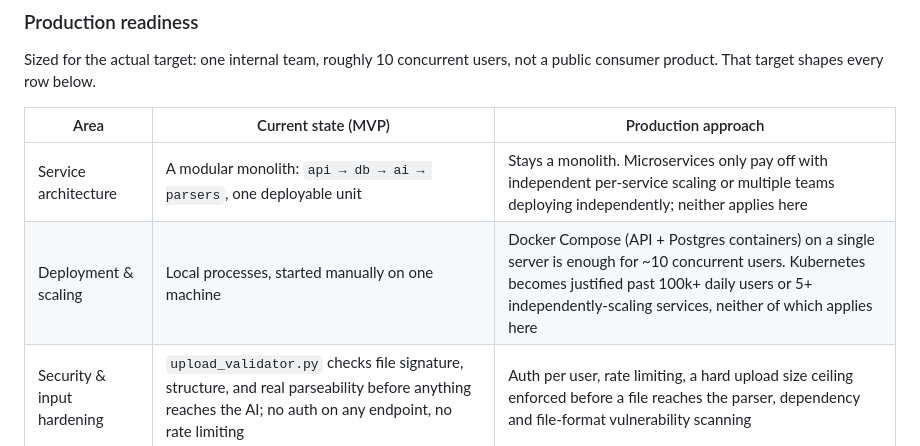
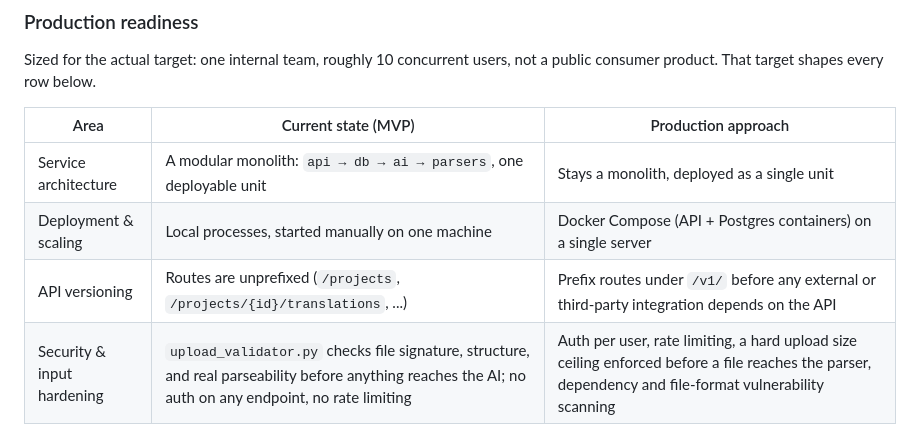
Before and after one commit to Balakrishnan007/Translator_Tool, a Markdown page: README.md, the part around the change. GitHub-like rendering.

```diff
--- a/README.md
+++ b/README.md
@@ -239,8 +239,9 @@ consumer product. That target shapes every row below.
 
 | Area | Current state (MVP) | Production approach |
 |---|---|---|
-| Service architecture | A modular monolith: `api → db → ai → parsers`, one deployable unit | Stays a monolith. Microservices only pay off with independent per-service scaling or multiple teams deploying independently; neither applies here |
-| Deployment & scaling | Local processes, started manually on one machine | Docker Compose (API + Postgres containers) on a single server is enough for ~10 concurrent users. Kubernetes becomes justified past 100k+ daily users or 5+ independently-scaling services, neither of which applies here |
+| Service architecture | A modular monolith: `api → db → ai → parsers`, one deployable unit | Stays a monolith, deployed as a single unit |
+| Deployment & scaling | Local processes, started manually on one machine | Docker Compose (API + Postgres containers) on a single server |
+| API versioning | Routes are unprefixed (`/projects`, `/projects/{id}/translations`, ...) | Prefix routes under `/v1/` before any external or third-party integration depends on the API |
 | Security & input hardening | `upload_validator.py` checks file signature, structure, and real parseability before anything reaches the AI; no auth on any endpoint, no rate limiting | Auth per user, rate limiting, a hard upload size ceiling enforced before a file reaches the parser, dependency and file-format vulnerability scanning |
 | Cost control | Prompt caching already cuts repeated system-prompt cost, but nothing stops one user from re-translating the same document 20 times in a row | Per-user/per-project quotas, plus cost dashboards built on the same Langfuse data already captured. Translation memory (see Feature scope above) would help here too, as a side effect |
 | Monitoring & alerting | Langfuse shows what happened on any single call, after the fact, only if someone opens the dashboard | Alerting on job failure rate, latency, and cost thresholds; a health-check endpoint wired into real uptime monitoring |
```
